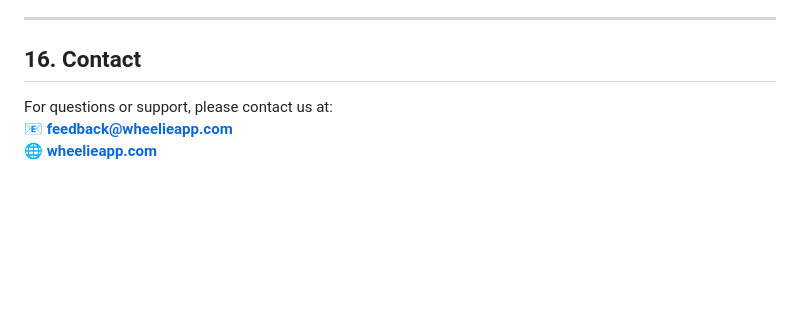
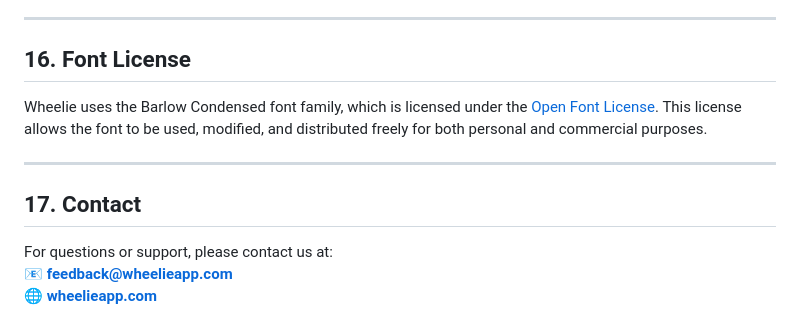
Before and after one commit to radiocolin/wheelie-web, a Markdown page: terms_of_use.md, the part around the change. Rendered like a GitHub page; blank space fills up the shorter version.

Commit message:
add barlow font license

```diff
--- a/terms_of_use.md
+++ b/terms_of_use.md
@@ -97,7 +97,12 @@ This EULA is a legal agreement between you and Wheelie (the “Licensor”). By
 
 ---
 
-## 16. Contact
+## 16. Font License
+Wheelie uses the Barlow Condensed font family, which is licensed under the [Open Font License](https://fonts.google.com/specimen/Barlow+Condensed/license). This license allows the font to be used, modified, and distributed freely for both personal and commercial purposes.
+
+---
+
+## 17. Contact
 For questions or support, please contact us at:
 📧 **[feedback@wheelieapp.com](mailto:feedback@wheelieapp.com)**
 🌐 **[wheelieapp.com](https://wheelieapp.com)**
```
